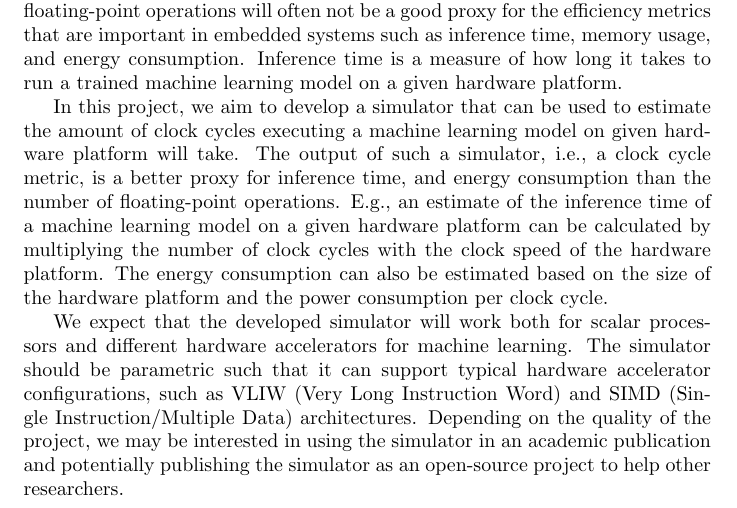
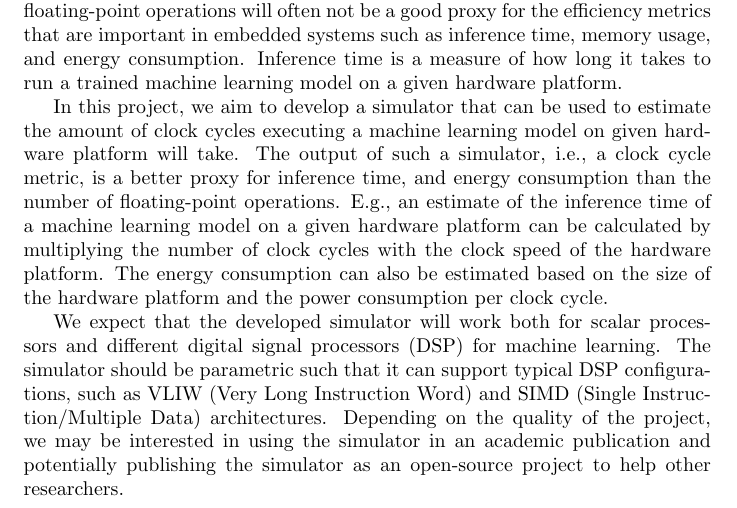
Before and after one commit to Ekhao/GCCS, a LaTeX document (main.tex): part of the page, cut so that both start at the same text. Compiled offline with pdfLaTeX.

Commit message:
changed occurances of hw accelerator to dsp

```diff
--- a/main.tex
+++ b/main.tex
@@ -24,8 +24,8 @@ The output of such a simulator, i.e., a clock cycle metric, is a better proxy fo
 E.g., an estimate of the inference time of a machine learning model on a given hardware platform can be calculated by multiplying the number of clock cycles with the clock speed of the hardware platform.
 The energy consumption can also be estimated based on the size of the hardware platform and the power consumption per clock cycle.
 
-We expect that the developed simulator will work both for scalar processors and different hardware accelerators for machine learning.
-The simulator should be parametric such that it can support typical hardware accelerator configurations, such as VLIW (Very Long Instruction Word) and SIMD (Single Instruction/Multiple Data) architectures.
+We expect that the developed simulator will work both for scalar processors and different digital signal processors (DSP) for machine learning.
+The simulator should be parametric such that it can support typical DSP configurations, such as VLIW (Very Long Instruction Word) and SIMD (Single Instruction/Multiple Data) architectures.
 Depending on the quality of the project, we may be interested in using the simulator in an academic publication and potentially publishing the simulator as an open-source project to help other researchers.
 
 
```
